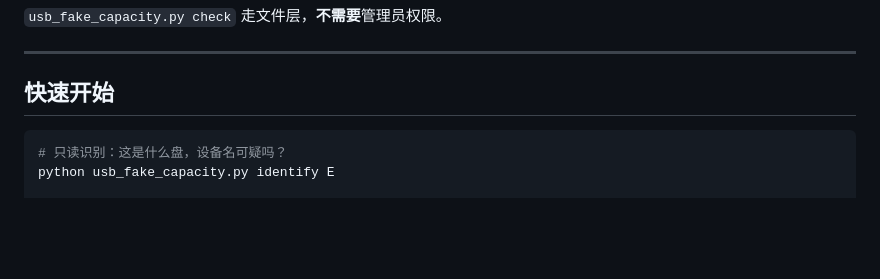
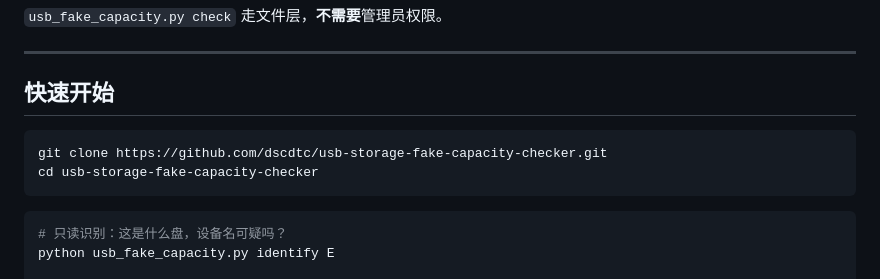
Before and after one commit to dscdtc/usb-storage-fake-capacity-checker, a Markdown page: README.zh-CN.md, the part around one of its changes. Drawn GitHub-style; blank space fills up the shorter version.

````diff
--- a/README.zh-CN.md
+++ b/README.zh-CN.md
@@ -88,6 +104,11 @@ while hi - lo > 1:
 ---
 
 ## 快速开始
+
+```bash
+git clone https://github.com/dscdtc/usb-storage-fake-capacity-checker.git
+cd usb-storage-fake-capacity-checker
+```
 
 ```bash
 # 只读识别：这是什么盘，设备名可疑吗？
````
Also changed, not shown: other parts of README.zh-CN.md (+16 -0 lines), .workbuddy/memory/2026-10-21.md (deleted, +0 -50 lines), .workbuddy/memory/MEMORY.md (deleted, +0 -15 lines), README.md (+21 -0 lines), docs/shot-calc.png (added), docs/shot-diagnose.png (added), docs/shot-home.png (added), docs/shot-restore.png (added), 6 other files.
